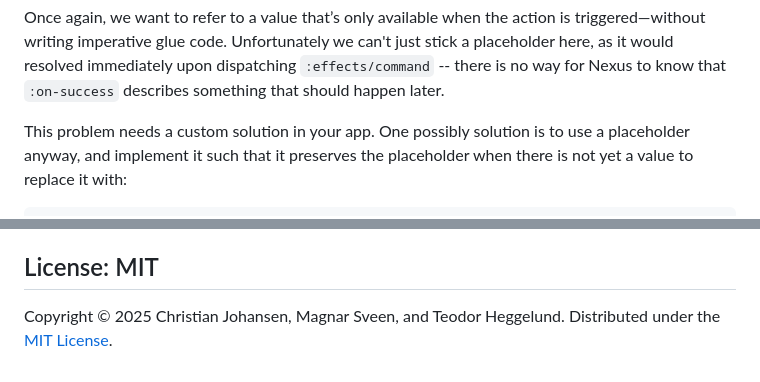
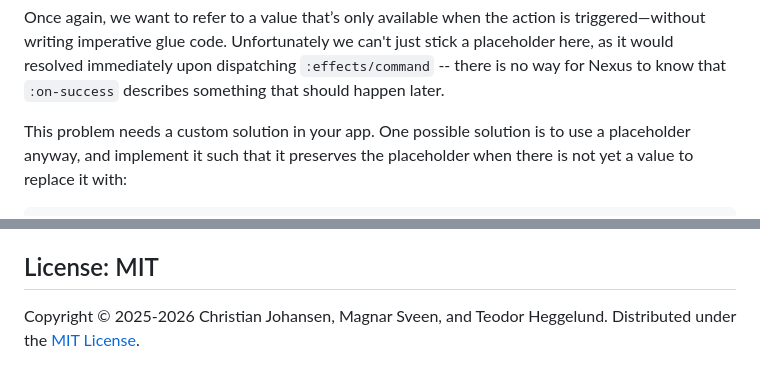
Before and after one commit to cjohansen/nexus, a Markdown page: Readme.md, 2 parts joined by grey strips. GitHub-like rendering.

```diff
--- a/Readme.md
+++ b/Readme.md
@@ -454,7 +457,7 @@ stick a placeholder here, as it would resolved immediately upon dispatching
 `:effects/command` -- there is no way for Nexus to know that `:on-success`
 describes something that should happen later.
 
-This problem needs a custom solution in your app. One possibly solution is to
+This problem needs a custom solution in your app. One possible solution is to
 use a placeholder anyway, and implement it such that it preserves the
 placeholder when there is not yet a value to replace it with:
 
@@ -984,5 +994,5 @@ Interpolate placeholders in between each action expansion.
 
 ## License: MIT
 
-Copyright © 2025 Christian Johansen, Magnar Sveen, and Teodor Heggelund.
+Copyright © 2025-2026 Christian Johansen, Magnar Sveen, and Teodor Heggelund.
 Distributed under the [MIT License](https://opensource.org/license/mit).
```
Also changed, not shown: other parts of Readme.md (+11 -1 lines).
